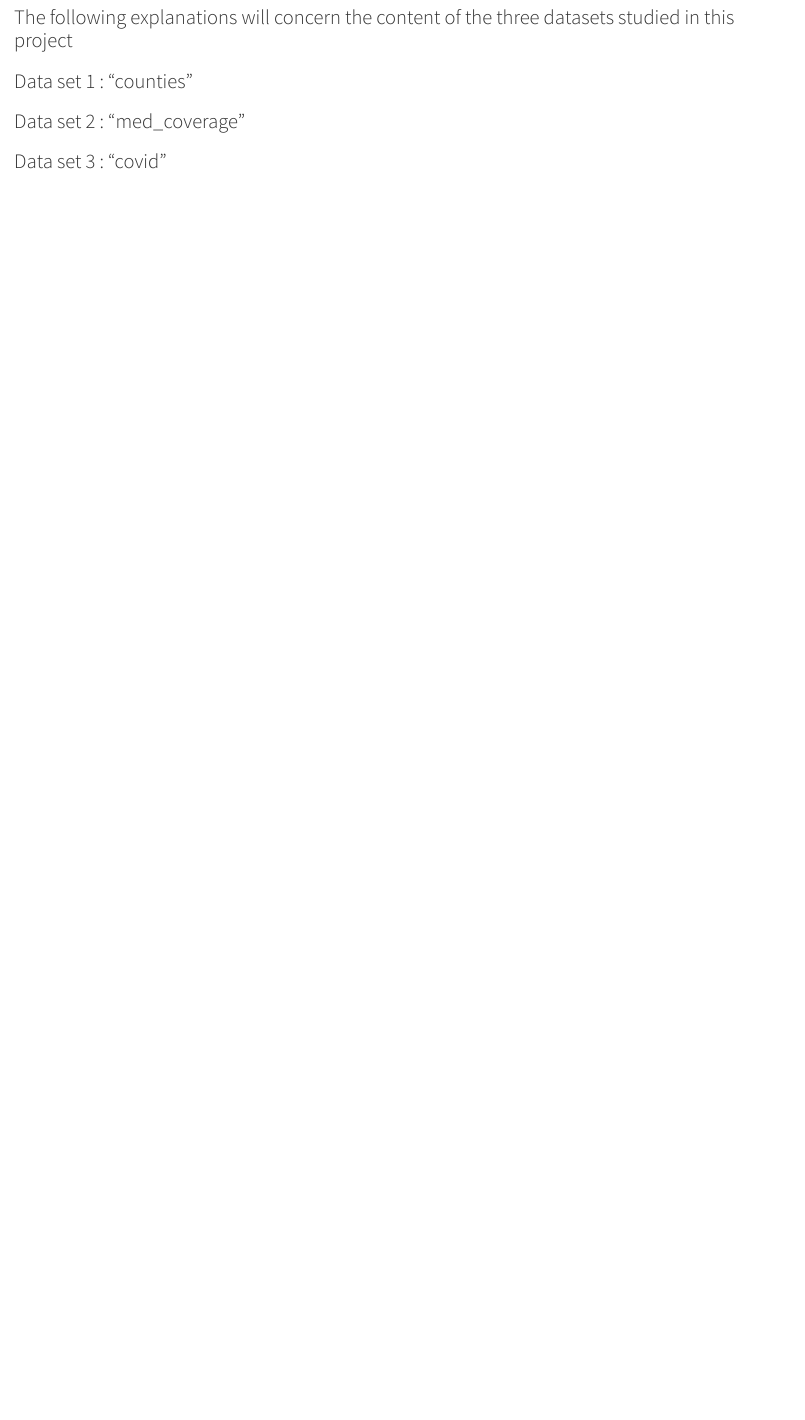
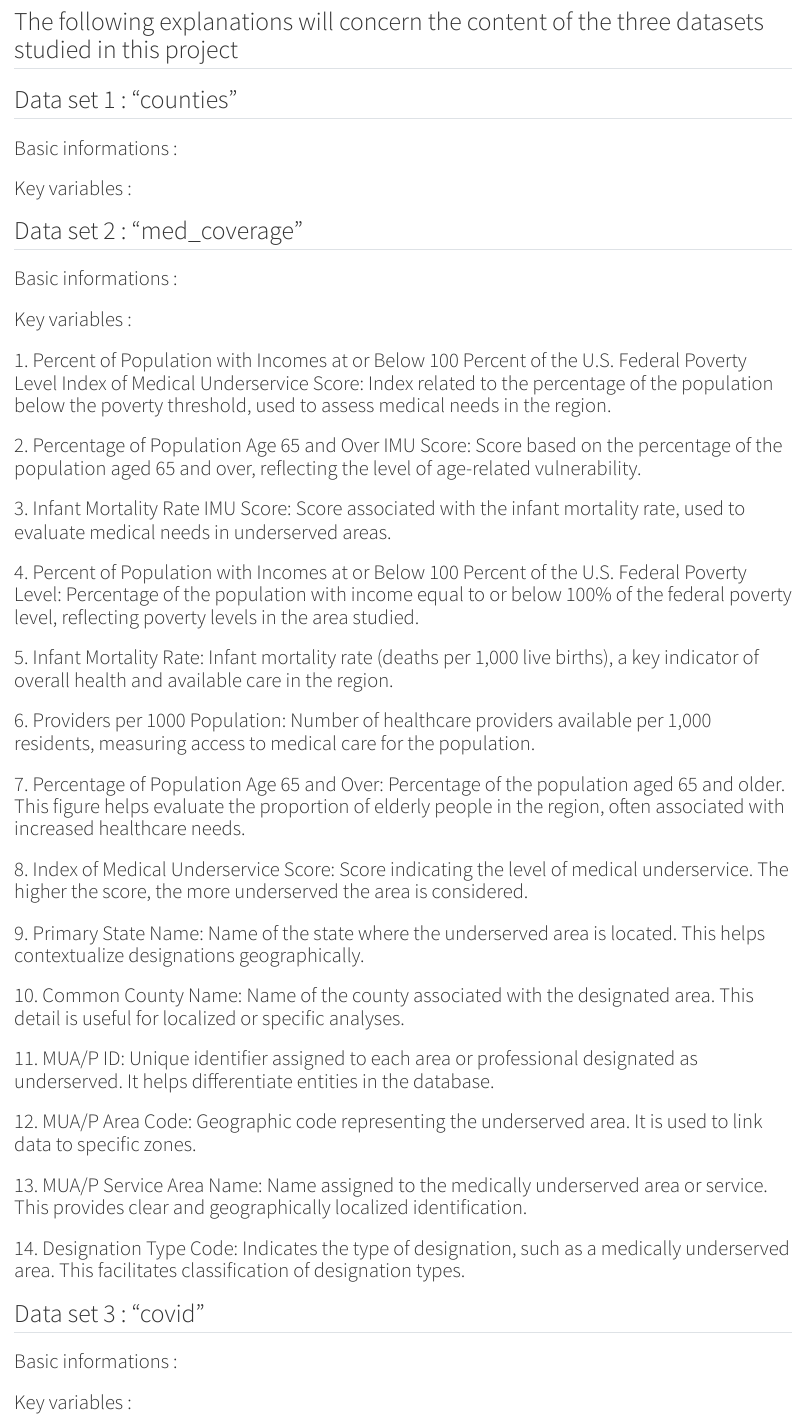
Before and after one commit to jalilv92/DM-Project-Marechal-Volaris, a Quarto document (DM-Project-Marechal-Volaris.qmd): the page in a window 1100 px wide, from 690 px down. Rendered offline with R 4.5, knitr and Pandoc in place of Quarto, with nearby package versions; some code elsewhere in the file could not run offline.

Commit message:
Antoine : Descritption of Key variables Data Set 2

```diff
--- a/DM-Project-Marechal-Volaris.qmd
+++ b/DM-Project-Marechal-Volaris.qmd
@@ -19,6 +19,48 @@ covid <- vroom("coronavirus-covid-19-pandemic-usa-counties.csv")
 
-### The following explanations will concern the content of the three datasets studied in this project
+## The following explanations will concern the content of the three datasets studied in this project
 
-### Data set 1 : "counties"
-### Data set 2 : "med_coverage"
-### Data set 3 : "covid"
+## Data set 1 : "counties"
+
+### Basic informations :
+
+### Key variables :
+
+## Data set 2 : "med_coverage"
+
+### Basic informations :
+
+### Key variables :
+
+### 1.	Percent of Population with Incomes at or Below 100 Percent of the U.S. Federal Poverty Level Index of Medical Underservice Score: Index related to the percentage of the population below the poverty threshold, used to assess medical needs in the region.
+
+### 2.	Percentage of Population Age 65 and Over IMU Score: Score based on the percentage of the population aged 65 and over, reflecting the level of age-related vulnerability.
+
+### 3.	Infant Mortality Rate IMU Score: Score associated with the infant mortality rate, used to evaluate medical needs in underserved areas.
+
+### 4.	Percent of Population with Incomes at or Below 100 Percent of the U.S. Federal Poverty Level: Percentage of the population with income equal to or below 100% of the federal poverty level, reflecting poverty levels in the area studied.
+
+### 5.	Infant Mortality Rate: Infant mortality rate (deaths per 1,000 live births), a key indicator of overall health and available care in the region.
+
+### 6.	Providers per 1000 Population: Number of healthcare providers available per 1,000 residents, measuring access to medical care for the population.
+
+### 7.	Percentage of Population Age 65 and Over: Percentage of the population aged 65 and older. This figure helps evaluate the proportion of elderly people in the region, often associated with increased healthcare needs.
+
+### 8.	Index of Medical Underservice Score: Score indicating the level of medical underservice. The higher the score, the more underserved the area is considered.
+
+### 9.	Primary State Name: Name of the state where the underserved area is located. This helps contextualize designations geographically.
+
+### 10.	Common County Name: Name of the county associated with the designated area. This detail is useful for localized or specific analyses.
+
+### 11.	MUA/P ID: Unique identifier assigned to each area or professional designated as underserved. It helps differentiate entities in the database.
+
+### 12.	MUA/P Area Code: Geographic code representing the underserved area. It is used to link data to specific zones.
+
+### 13.	MUA/P Service Area Name: Name assigned to the medically underserved area or service. This provides clear and geographically localized identification.
+
+### 14.	Designation Type Code: Indicates the type of designation, such as a medically underserved area. This facilitates classification of designation types.
+
+## Data set 3 : "covid"
+
+### Basic informations :
+
+### Key variables :
```
Also changed, not shown: DM-Project-Marechal-Volaris.qmd (4 more changed lines), 2 other files.
